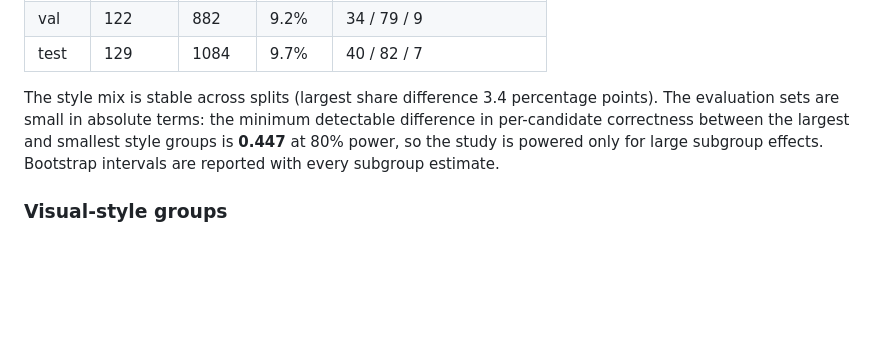
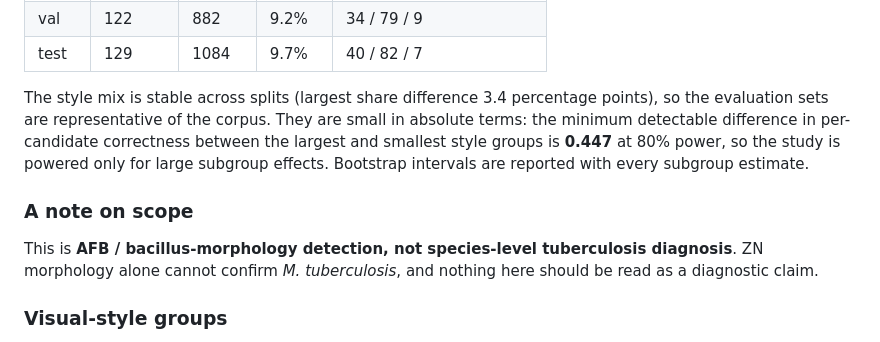
Before and after one commit to TanvirLimon12/afb-subgroup-calibration, a Markdown page: README.md, the part around one of its changes. Drawn GitHub-style; blank space fills up the shorter version.

```diff
--- a/README.md
+++ b/README.md
@@ -82,11 +146,17 @@ so evaluation-side copies are removed while the training corpus is preserved. Th
 | val | 122 | 882 | 9.2% | 34 / 79 / 9 |
 | test | 129 | 1084 | 9.7% | 40 / 82 / 7 |
 
-The style mix is stable across splits (largest share difference 3.4 percentage points).
-The evaluation sets are small in absolute terms: the minimum detectable difference in
-per-candidate correctness between the largest and smallest style groups is **0.447** at
-80% power, so the study is powered only for large subgroup effects. Bootstrap intervals
-are reported with every subgroup estimate.
+The style mix is stable across splits (largest share difference 3.4 percentage points), so
+the evaluation sets are representative of the corpus. They are small in absolute terms: the
+minimum detectable difference in per-candidate correctness between the largest and smallest
+style groups is **0.447** at 80% power, so the study is powered only for large subgroup
+effects. Bootstrap intervals are reported with every subgroup estimate.
+
+### A note on scope
+
+This is **AFB / bacillus-morphology detection, not species-level tuberculosis diagnosis**.
+ZN morphology alone cannot confirm *M. tuberculosis*, and nothing here should be read as a
+diagnostic claim.
 
 ### Visual-style groups
 
```
Also changed, not shown: other parts of README.md (+73 -9 lines).
